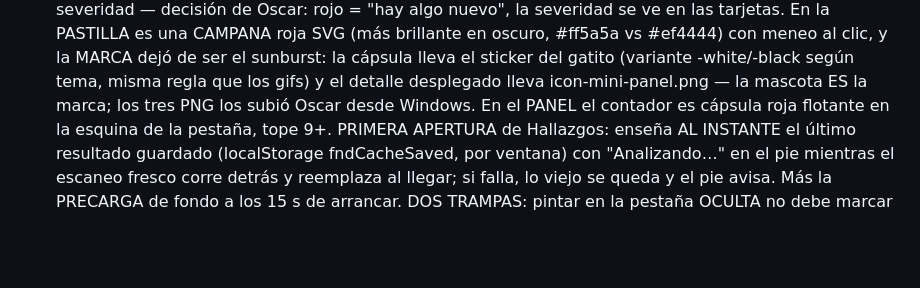
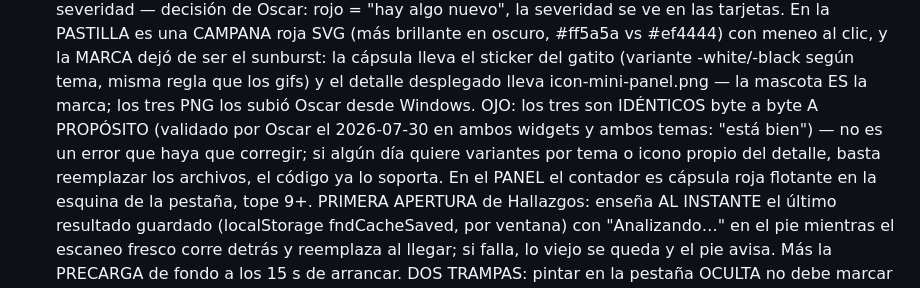
Before and after one commit to oscarorozcos/michiclaude, a Markdown page: CLAUDE.md, the part around the change. Rendered like a GitHub page; blank space fills up the shorter version.

Commit message:
docs: las tres imagenes del widget son identicas a proposito
Co-Authored-By: Claude Fable 5 <noreply@anthropic.com>

```diff
--- a/CLAUDE.md
+++ b/CLAUDE.md
@@ -1055,7 +1055,11 @@ Tres apuestas priorizadas, a trabajar DESPUÉS de pulir Windows:
       la MARCA dejó de ser el sunburst: la cápsula lleva el sticker del
       gatito (variante -white/-black según tema, misma regla que los gifs) y
       el detalle desplegado lleva icon-mini-panel.png — la mascota ES la
-      marca; los tres PNG los subió Oscar desde Windows. En el PANEL el
+      marca; los tres PNG los subió Oscar desde Windows. OJO: los tres son
+      IDÉNTICOS byte a byte A PROPÓSITO (validado por Oscar el 2026-07-30 en
+      ambos widgets y ambos temas: "está bien") — no es un error que haya
+      que corregir; si algún día quiere variantes por tema o icono propio
+      del detalle, basta reemplazar los archivos, el código ya lo soporta. En el PANEL el
       contador es cápsula roja flotante en la esquina de la pestaña, tope
       9+. PRIMERA APERTURA de Hallazgos: enseña AL INSTANTE el último
       resultado guardado (localStorage fndCacheSaved, por ventana) con
```
